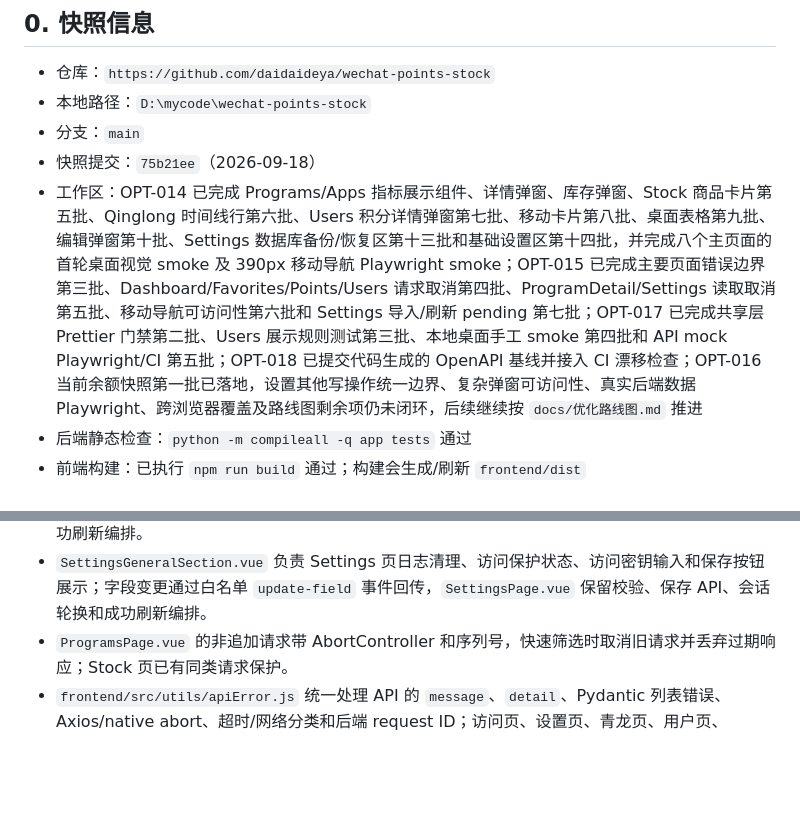
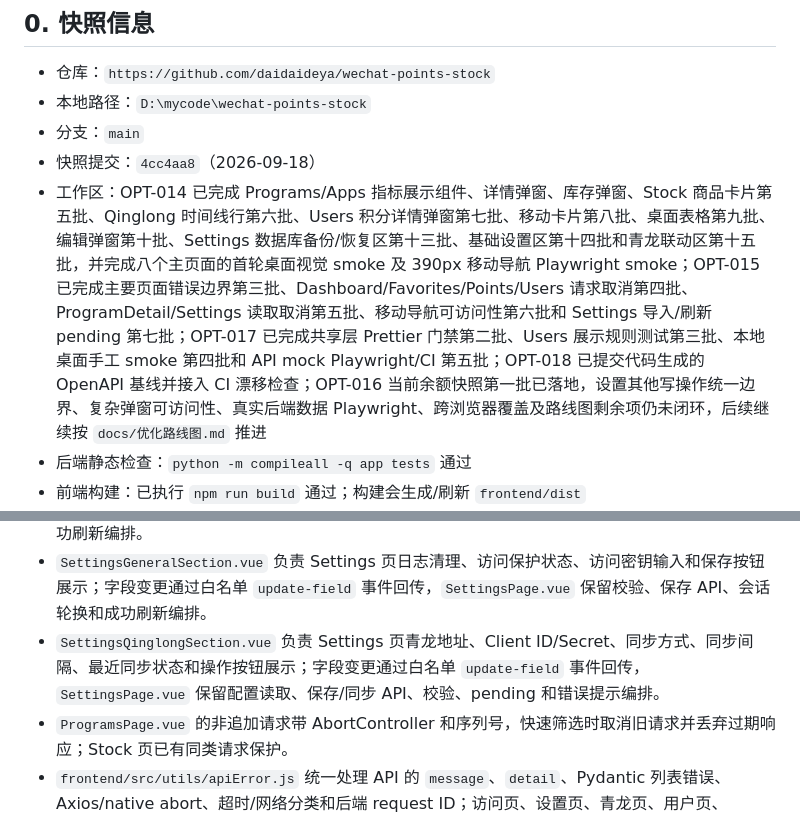
Before and after one commit to daidaideya/wechat-points-stock, a Markdown page: CODEX_REPO_MEMORY.md, 2 parts joined by grey strips. Rendered like a GitHub page; blank space fills up the shorter version.

Commit message:
docs: refresh repository memory snapshot

```diff
--- a/CODEX_REPO_MEMORY.md
+++ b/CODEX_REPO_MEMORY.md
@@ -9,8 +9,8 @@
 - 仓库：`https://github.com/daidaideya/wechat-points-stock`
 - 本地路径：`D:\mycode\wechat-points-stock`
 - 分支：`main`
-- 快照提交：`75b21ee`（2026-09-18）
-- 工作区：OPT-014 已完成 Programs/Apps 指标展示组件、详情弹窗、库存弹窗、Stock 商品卡片第五批、Qinglong 时间线行第六批、Users 积分详情弹窗第七批、移动卡片第八批、桌面表格第九批、编辑弹窗第十批、Settings 数据库备份/恢复区第十三批和基础设置区第十四批，并完成八个主页面的首轮桌面视觉 smoke 及 390px 移动导航 Playwright smoke；OPT-015 已完成主要页面错误边界第三批、Dashboard/Favorites/Points/Users 请求取消第四批、ProgramDetail/Settings 读取取消第五批、移动导航可访问性第六批和 Settings 导入/刷新 pending 第七批；OPT-017 已完成共享层 Prettier 门禁第二批、Users 展示规则测试第三批、本地桌面手工 smoke 第四批和 API mock Playwright/CI 第五批；OPT-018 已提交代码生成的 OpenAPI 基线并接入 CI 漂移检查；OPT-016 当前余额快照第一批已落地，设置其他写操作统一边界、复杂弹窗可访问性、真实后端数据 Playwright、跨浏览器覆盖及路线图剩余项仍未闭环，后续继续按 `docs/优化路线图.md` 推进
+- 快照提交：`4cc4aa8`（2026-09-18）
+- 工作区：OPT-014 已完成 Programs/Apps 指标展示组件、详情弹窗、库存弹窗、Stock 商品卡片第五批、Qinglong 时间线行第六批、Users 积分详情弹窗第七批、移动卡片第八批、桌面表格第九批、编辑弹窗第十批、Settings 数据库备份/恢复区第十三批、基础设置区第十四批和青龙联动区第十五批，并完成八个主页面的首轮桌面视觉 smoke 及 390px 移动导航 Playwright smoke；OPT-015 已完成主要页面错误边界第三批、Dashboard/Favorites/Points/Users 请求取消第四批、ProgramDetail/Settings 读取取消第五批、移动导航可访问性第六批和 Settings 导入/刷新 pending 第七批；OPT-017 已完成共享层 Prettier 门禁第二批、Users 展示规则测试第三批、本地桌面手工 smoke 第四批和 API mock Playwright/CI 第五批；OPT-018 已提交代码生成的 OpenAPI 基线并接入 CI 漂移检查；OPT-016 当前余额快照第一批已落地，设置其他写操作统一边界、复杂弹窗可访问性、真实后端数据 Playwright、跨浏览器覆盖及路线图剩余项仍未闭环，后续继续按 `docs/优化路线图.md` 推进
 - 后端静态检查：`python -m compileall -q app tests` 通过
 - 前端构建：已执行 `npm run build` 通过；构建会生成/刷新 `frontend/dist`
 - 回归测试：Python 3.11 下 `py -3.11 -m pytest -q` 为 `109 passed`；前端 `npm test` 为 `30 passed`，Playwright Chromium smoke 为 `3 passed`，`npm run lint`、`npm run format:check` 和 `npm run build` 通过
@@ -419,6 +419,7 @@ Vue Router 使用 `createWebHistory('/app/')`，主要路由：
 - `UserEditDialog.vue` 负责 Users 页新增/编辑表单展示和字段更新事件；`UsersPage.vue` 保留表单初始化、字段白名单更新、微信号非空校验、保存 API、刷新和错误提示。
 - `SettingsDatabaseSection.vue` 负责 Settings 页数据库备份/恢复区段、导出按钮和文件选择器；文件选择器在派发文件事件后立即重置，`SettingsPage.vue` 保留确认、上传、pending、错误提示和成功刷新编排。
 - `SettingsGeneralSection.vue` 负责 Settings 页日志清理、访问保护状态、访问密钥输入和保存按钮展示；字段变更通过白名单 `update-field` 事件回传，`SettingsPage.vue` 保留校验、保存 API、会话轮换和成功刷新编排。
+- `SettingsQinglongSection.vue` 负责 Settings 页青龙地址、Client ID/Secret、同步方式、同步间隔、最近同步状态和操作按钮展示；字段变更通过白名单 `update-field` 事件回传，`SettingsPage.vue` 保留配置读取、保存/同步 API、校验、pending 和错误提示编排。
 - `ProgramsPage.vue` 的非追加请求带 AbortController 和序列号，快速筛选时取消旧请求并丢弃过期响应；Stock 页已有同类请求保护。
 - `frontend/src/utils/apiError.js` 统一处理 API 的 `message`、`detail`、Pydantic 列表错误、Axios/native abort、超时/网络分类和后端 request ID；访问页、设置页、青龙页、用户页、Programs、Favorites、Dashboard、Points、Stock 和 ProgramDetail 的主要 API 请求已使用该边界。
 - `frontend/src/composables/useAbortableRequest.js` 为 Dashboard、Favorites、Points、Users 列表/积分详情、ProgramDetail 和 Settings 读取提供“新请求取消旧请求、卸载取消、过期响应不写状态”的控制器；取消不会弹出错误，也不会由旧请求覆盖 loading 状态，Settings 的写操作仍保持显式 pending。
```
